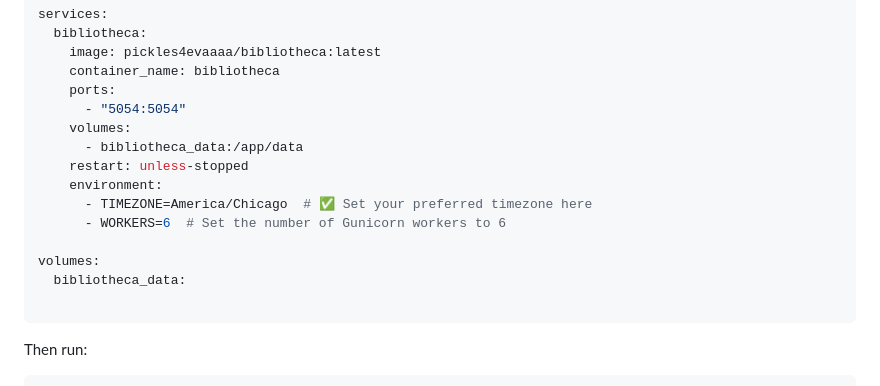
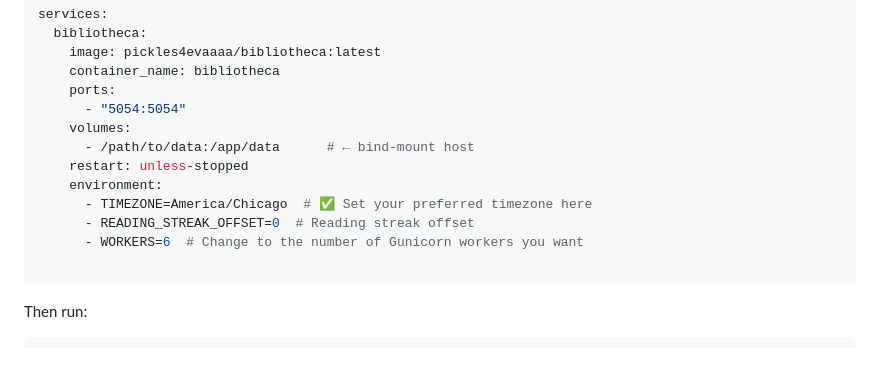
Before and after one commit to techmorung/mybibliotheca, a Markdown page: README.md, the part around the change. GitHub-like rendering; blank space fills up the shorter version.

Commit message:
Updated Docker compose sample to use bind mounts and not a Docker volume

````diff
--- a/README.md
+++ b/README.md
@@ -69,14 +69,12 @@ services:
     ports:
       - "5054:5054"
     volumes:
-      - bibliotheca_data:/app/data
+      - /path/to/data:/app/data      # ← bind-mount host
     restart: unless-stopped
     environment:
       - TIMEZONE=America/Chicago  # ✅ Set your preferred timezone here
-      - WORKERS=6  # Set the number of Gunicorn workers to 6
-
-volumes:
-  bibliotheca_data:
+      - READING_STREAK_OFFSET=0  # Reading streak offset
+      - WORKERS=6  # Change to the number of Gunicorn workers you want
 
 ```
 
````
